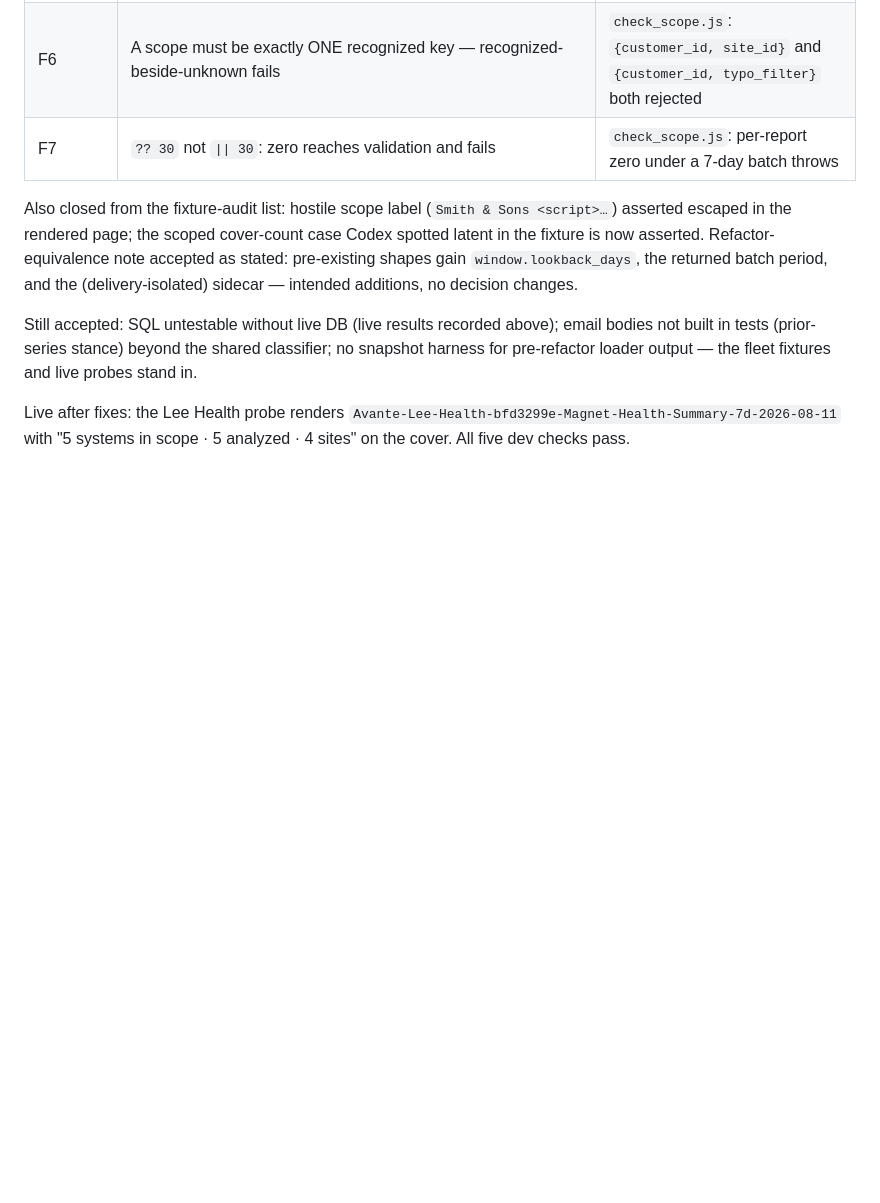
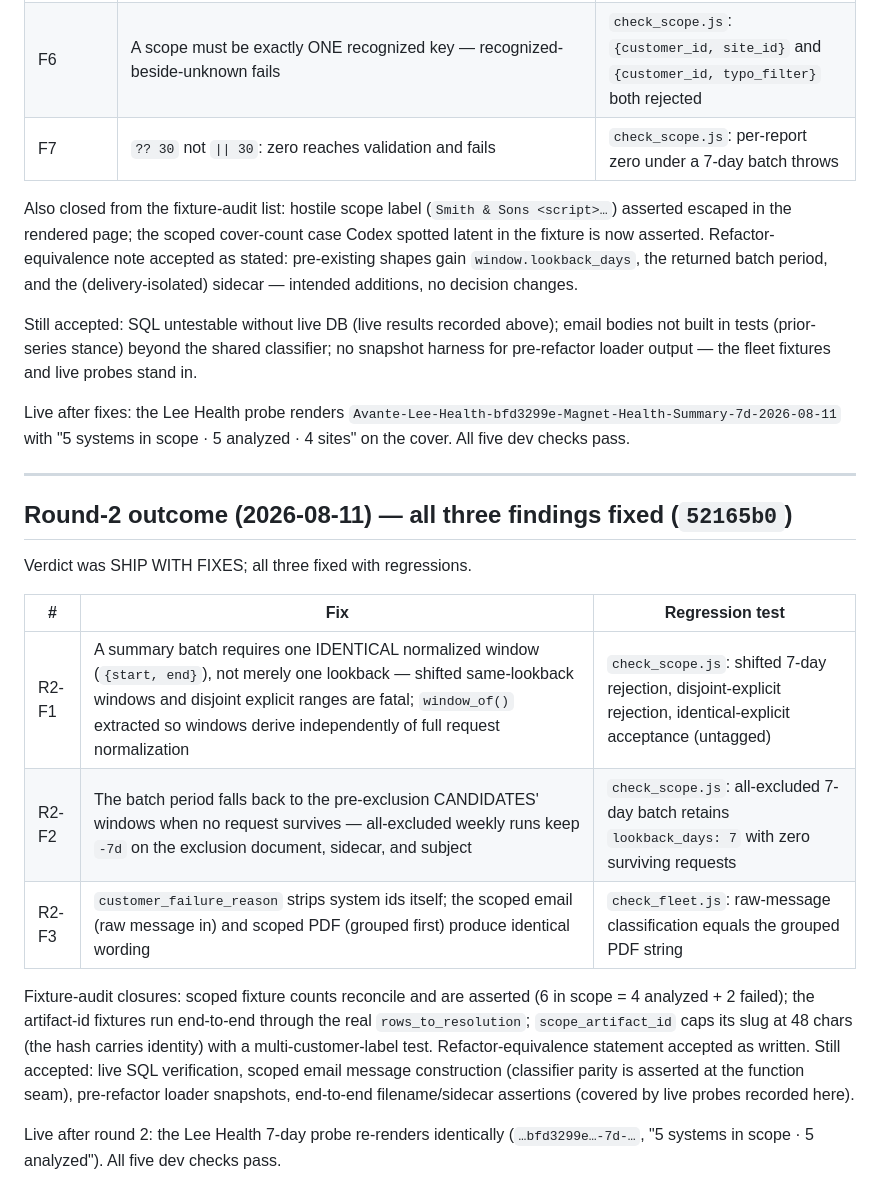
Before and after one commit to Matt-Teixeira/reports, a Markdown page: sme_reports/REVIEW-HANDOFF-SCOPED-WEEKLY.md, the part around the change. GitHub-like rendering; blank space fills up the shorter version.

Commit message:
Record scoped-weekly round-2 outcome in the review handoff
Co-Authored-By: Claude Fable 5 <noreply@anthropic.com>

```diff
--- a/sme_reports/REVIEW-HANDOFF-SCOPED-WEEKLY.md
+++ b/sme_reports/REVIEW-HANDOFF-SCOPED-WEEKLY.md
@@ -255,3 +255,29 @@ Live after fixes: the Lee Health probe renders
 `Avante-Lee-Health-bfd3299e-Magnet-Health-Summary-7d-2026-08-11` with
 "5 systems in scope · 5 analyzed · 4 sites" on the cover. All five dev
 checks pass.
+
+---
+
+## Round-2 outcome (2026-08-11) — all three findings fixed (`52165b0`)
+
+Verdict was SHIP WITH FIXES; all three fixed with regressions.
+
+| # | Fix | Regression test |
+|---|---|---|
+| R2-F1 | A summary batch requires one IDENTICAL normalized window (`{start, end}`), not merely one lookback — shifted same-lookback windows and disjoint explicit ranges are fatal; `window_of()` extracted so windows derive independently of full request normalization | `check_scope.js`: shifted 7-day rejection, disjoint-explicit rejection, identical-explicit acceptance (untagged) |
+| R2-F2 | The batch period falls back to the pre-exclusion CANDIDATES' windows when no request survives — all-excluded weekly runs keep `-7d` on the exclusion document, sidecar, and subject | `check_scope.js`: all-excluded 7-day batch retains `lookback_days: 7` with zero surviving requests |
+| R2-F3 | `customer_failure_reason` strips system ids itself; the scoped email (raw message in) and scoped PDF (grouped first) produce identical wording | `check_fleet.js`: raw-message classification equals the grouped PDF string |
+
+Fixture-audit closures: scoped fixture counts reconcile and are asserted
+(6 in scope = 4 analyzed + 2 failed); the artifact-id fixtures run
+end-to-end through the real `rows_to_resolution`; `scope_artifact_id`
+caps its slug at 48 chars (the hash carries identity) with a
+multi-customer-label test. Refactor-equivalence statement accepted as
+written. Still accepted: live SQL verification, scoped email message
+construction (classifier parity is asserted at the function seam),
+pre-refactor loader snapshots, end-to-end filename/sidecar assertions
+(covered by live probes recorded here).
+
+Live after round 2: the Lee Health 7-day probe re-renders identically
+(`…bfd3299e…-7d-…`, "5 systems in scope · 5 analyzed"). All five dev
+checks pass.
```
